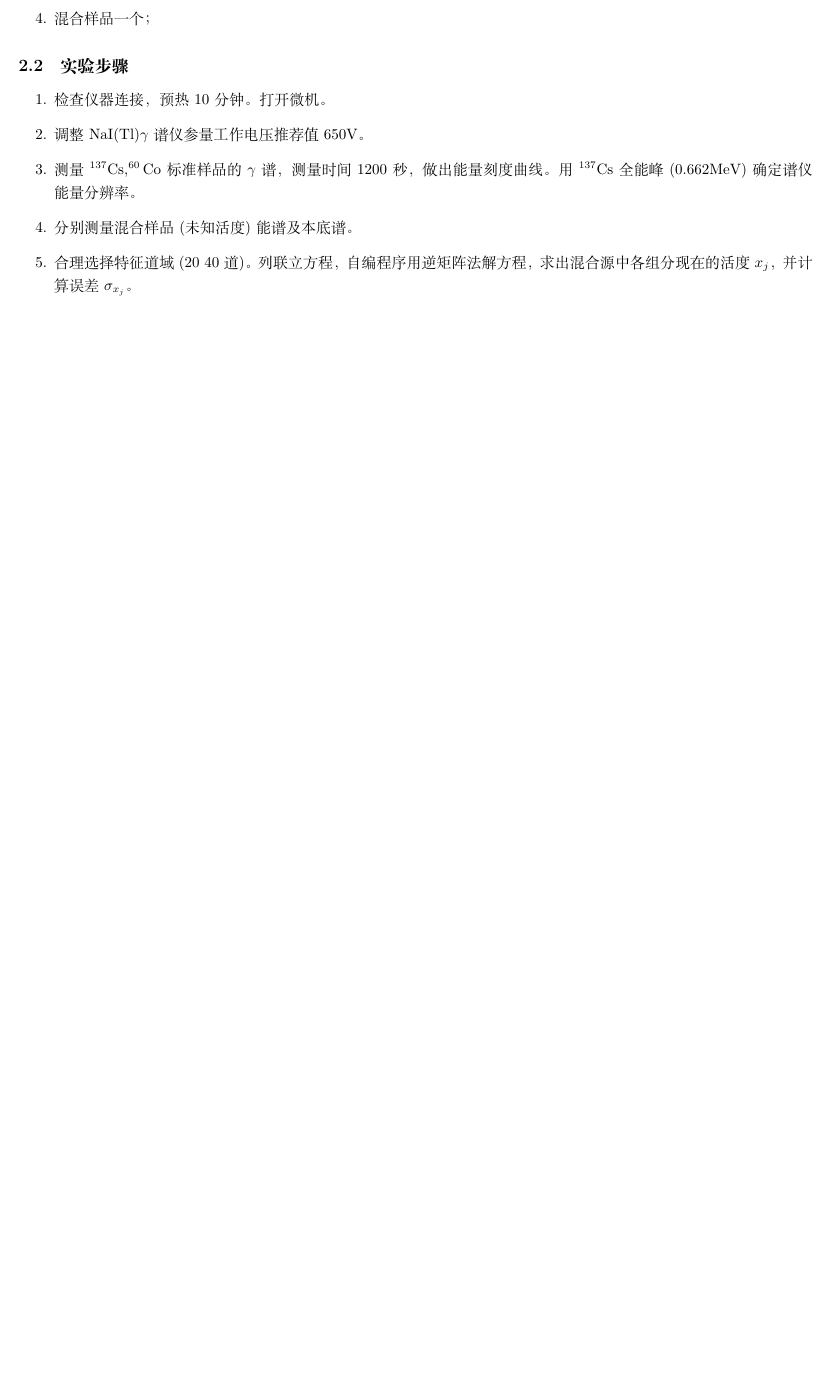
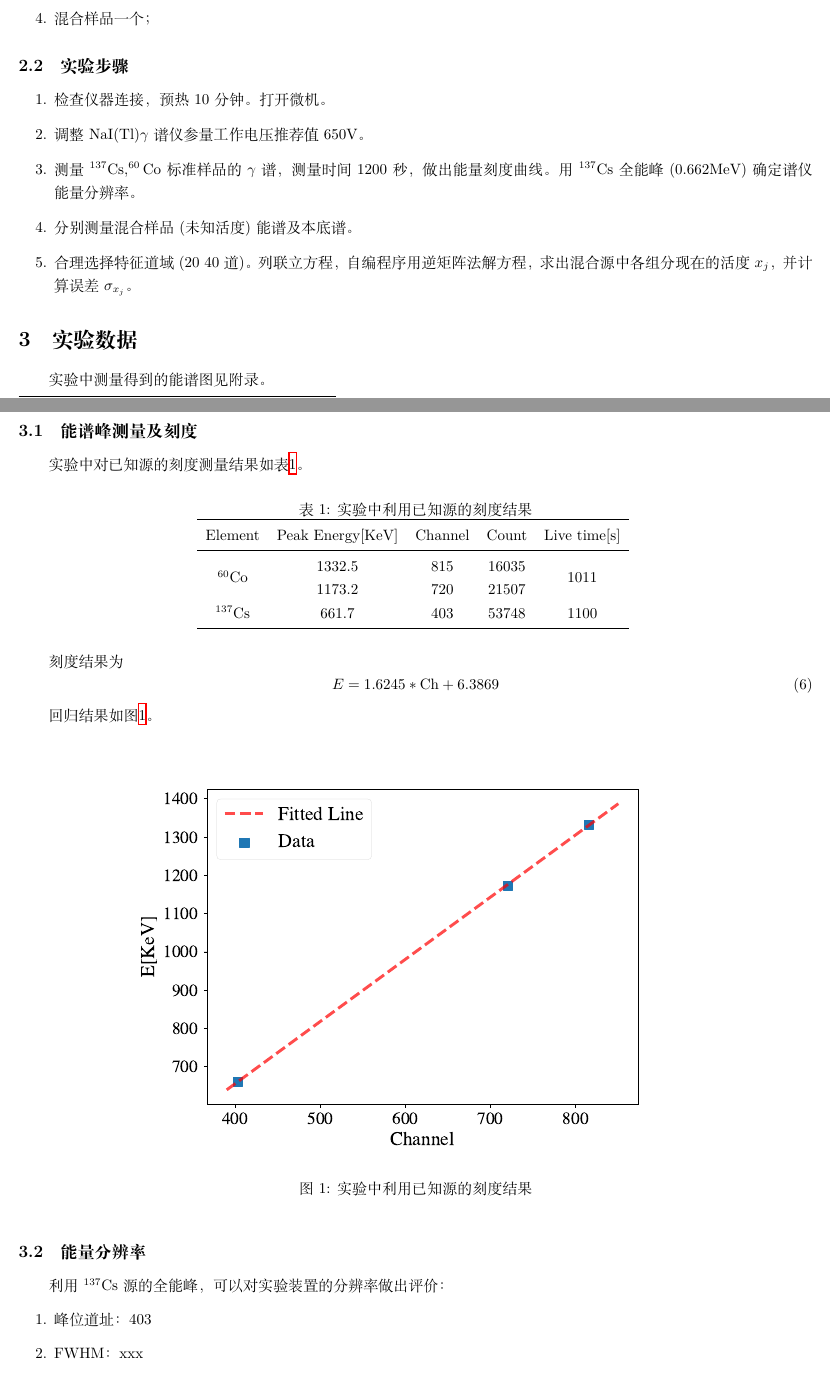
Before and after one commit to DickyChant/AdvNuclExp, a LaTeX paper (Exp4/Report/main.tex, which reads Exp4/Report/Calibration.tex): part of page 2 of 3 before the commit and two parts of pages 2 and 3 of 5 after it, the two joined at a grey line, cut so that both start at the same text, the shorter picture padded with empty space. The pictures show the PDF file Exp4/Report/main.pdf that the author committed with the source.

Commit message:
almost done

```diff
--- /dev/null
+++ b/Exp4/Report/Calibration.tex
@@ -0,0 +1,9 @@
+\begin{tabular}{ccccc}
+\toprule
+          Element &  Peak Energy$[\si{KeV}]$ &  Channel &  Count &  Live time$[\si{s}]$ \\
+\midrule
+ \multirow{2}{*}{$^{60}\text{Co}$} &                   1332.5 &      815 &  16035 &     \multirow{2}{*}{1011} \\
+              &                   1173.2 &      720 &  21507 &         \\
+$^{137}\text{Cs}$ &                    661.7 &      403 &  53748 &     1100 \\
+\bottomrule
+\end{tabular}
--- a/Exp4/Report/main.tex
+++ b/Exp4/Report/main.tex
@@ -89,7 +90,53 @@
         \item 合理选择特征道域(20~40 道)。列联立方程，自编程序用逆 矩阵法解方程，求出混合源中各组分现在的活度$x_j$，并计算误差
         $\sigma_{x_j}$。
     \end{enumerate}
+    \section{实验数据}
+    实验中测量得到的能谱图见附录。
+    \subsection{能谱峰测量及刻度}
+    实验中对已知源的刻度测量结果如表\ref{tab:Calibration}。
+    \begin{table}[htbp]
+        \centering
+        \caption{实验中利用已知源的刻度结果\label{tab:Calibration}}
+        \input{Calibration.tex}
+    \end{table}
 
+    刻度结果为\begin{equation}
+        E = 1.6245 * \text{Ch} + 6.3869
+    \end{equation}
+
+    回归结果如图\ref{fig:Calibration}。
+    \begin{figure}[htbp]
+        \centering
+        \includegraphics[width=0.7\textwidth]{../plots/Calibration.pdf}
+        \caption{实验中利用已知源的刻度结果\label{fig:Calibration}}
+    \end{figure}
+    \subsection{能量分辨率}
+    利用$^{137}\text{Cs}$源的全能峰，可以对实验装置的分辨率做出评价：
+    \begin{enumerate}
+        \item 峰位道址：403
+        \item FWHM：xxx
+        \item 能量分辨率：xxx
+    \end{enumerate}
+    \subsection{利用逆矩阵法解$\gamma$谱}
+    首先利用半衰期与活度的关系\begin{equation}
+        A = A_0\exp(-\frac{t}{T}\ln{2})
+    \end{equation}
+
+    计算实验当日的已知源活度如表\ref{tab:Source}
+    \begin{table}[htbp]
+        \centering
+        \caption{实验当日的活度信息\label{tab:Source}}
+        \input{SourceInfo.csv}
+    \end{table}
+
+    对于实验采用的$^{60}\text{Cs}$，$^{137}\text{Cs}$源，在其峰位左右对称选取30道，其峰的道址范围分别如表\ref{tab:Region}。
+    \begin{table}[htbp]
+        \centering
+        \caption{道址的选取范围\label{tab:Region}}
+        \input{Region.tex}
+    \end{table}
+
+    得到计数分别如表
 \section{致谢}
     感谢许金艳老师的指导，也感谢张轩豪同学和蒋沛成同学一起进行实验。
     \clearpage
```
Also changed, not shown: Exp4/Report/Region.tex (added, +8 -0 lines), Exp4/Report/SourceInfo.csv (added, +8 -0 lines), Exp4/data/Calibration.csv (added, +4 -0 lines), Exp4/data/Region.csv (added, +3 -0 lines), Exp4/data/SourceInfo.csv (added, +3 -0 lines), Exp4/Report/main.pdf, Exp4/plots/BKG.pdf, Exp4/plots/Calibration.pdf (added), Exp4/plots/Co.pdf, Exp4/plots/Cs.pdf, Exp4/plots/Unknown.pdf, Exp4/Report/main.tex (3 more changed lines), 6 other files.
